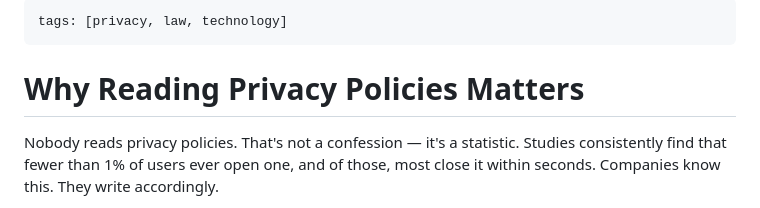
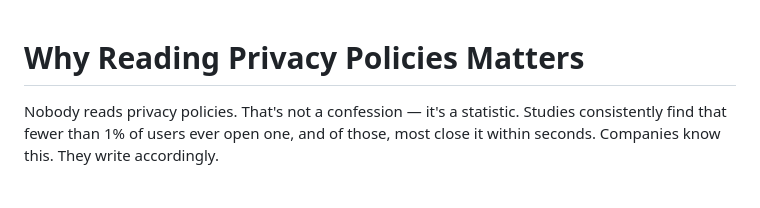
Before and after one commit to john0ogletree/Explained, a Markdown page: topics/why-reading-privacy-policies-matters.md, the part around the change. Drawn GitHub-style.

Commit message:
Remove tags from privacy policy document
Removed tags section from the privacy policy document.

```diff
--- a/topics/why-reading-privacy-policies-matters.md
+++ b/topics/why-reading-privacy-policies-matters.md
@@ -1,7 +1,3 @@
----
-tags: [privacy, law, technology]
----
-
 # Why Reading Privacy Policies Matters
 
 Nobody reads privacy policies. That's not a confession — it's a statistic. Studies consistently find that fewer than 1% of users ever open one, and of those, most close it within seconds. Companies know this. They write accordingly.
```
